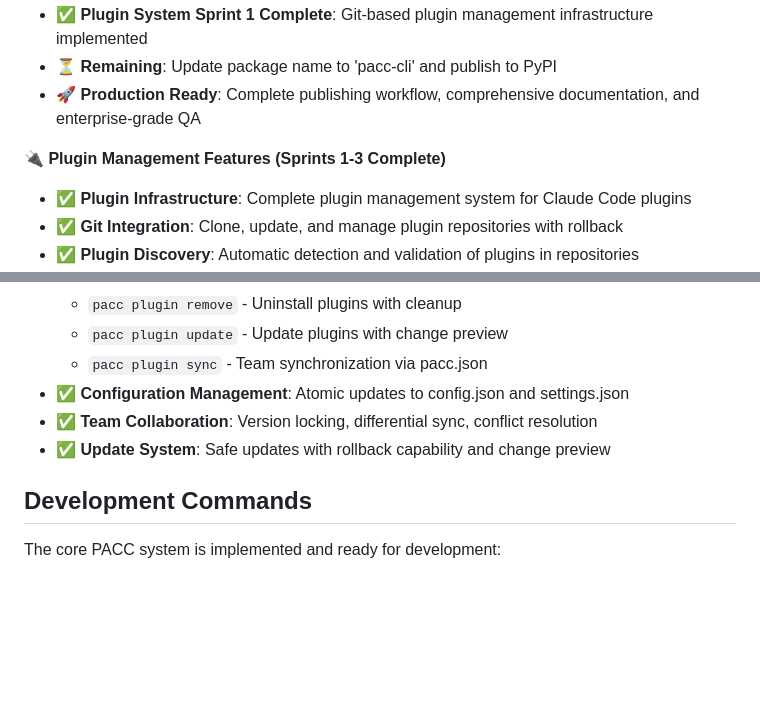
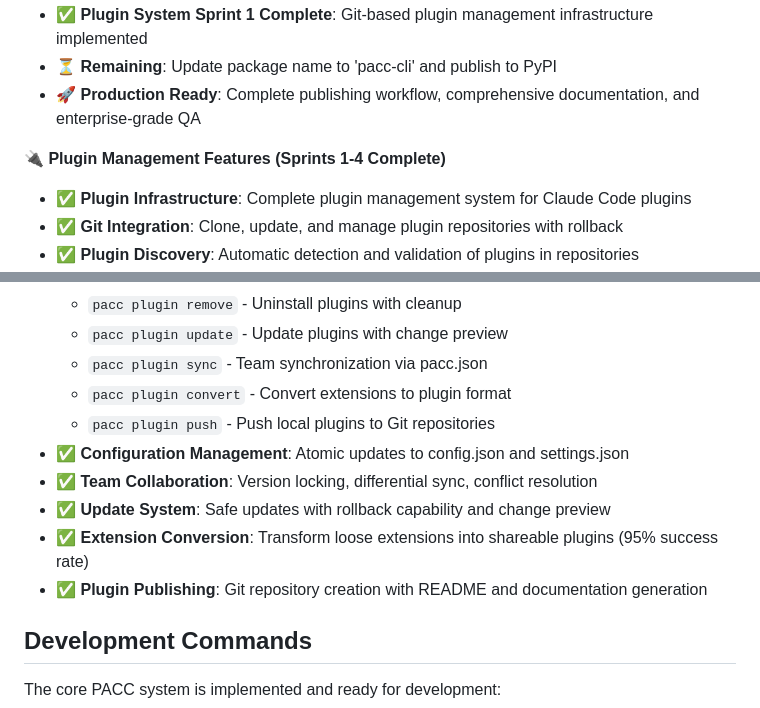
Before and after one commit to memyselfandm/pacc-cli, a Markdown page: CLAUDE.md, 2 parts joined by grey strips. Rendered like a GitHub page; blank space fills up the shorter version.

```diff
--- a/CLAUDE.md
+++ b/CLAUDE.md
@@ -14,7 +14,7 @@ PACC (Package manager for Claude Code) is a Python CLI tool for managing Claude
 - ⏳ **Remaining**: Update package name to 'pacc-cli' and publish to PyPI
 - 🚀 **Production Ready**: Complete publishing workflow, comprehensive documentation, and enterprise-grade QA
 
-**🔌 Plugin Management Features (Sprints 1-3 Complete)**
+**🔌 Plugin Management Features (Sprints 1-4 Complete)**
 - ✅ **Plugin Infrastructure**: Complete plugin management system for Claude Code plugins
 - ✅ **Git Integration**: Clone, update, and manage plugin repositories with rollback
 - ✅ **Plugin Discovery**: Automatic detection and validation of plugins in repositories
@@ -26,9 +26,13 @@ PACC (Package manager for Claude Code) is a Python CLI tool for managing Claude
   - `pacc plugin remove` - Uninstall plugins with cleanup
   - `pacc plugin update` - Update plugins with change preview
   - `pacc plugin sync` - Team synchronization via pacc.json
+  - `pacc plugin convert` - Convert extensions to plugin format
+  - `pacc plugin push` - Push local plugins to Git repositories
 - ✅ **Configuration Management**: Atomic updates to config.json and settings.json
 - ✅ **Team Collaboration**: Version locking, differential sync, conflict resolution
 - ✅ **Update System**: Safe updates with rollback capability and change preview
+- ✅ **Extension Conversion**: Transform loose extensions into shareable plugins (95% success rate)
+- ✅ **Plugin Publishing**: Git repository creation with README and documentation generation
 
 ## Development Commands
 
```
Also changed, not shown: ai_docs/prds/02_cc_plugins_integration_backlog.md (+9 -9 lines).
